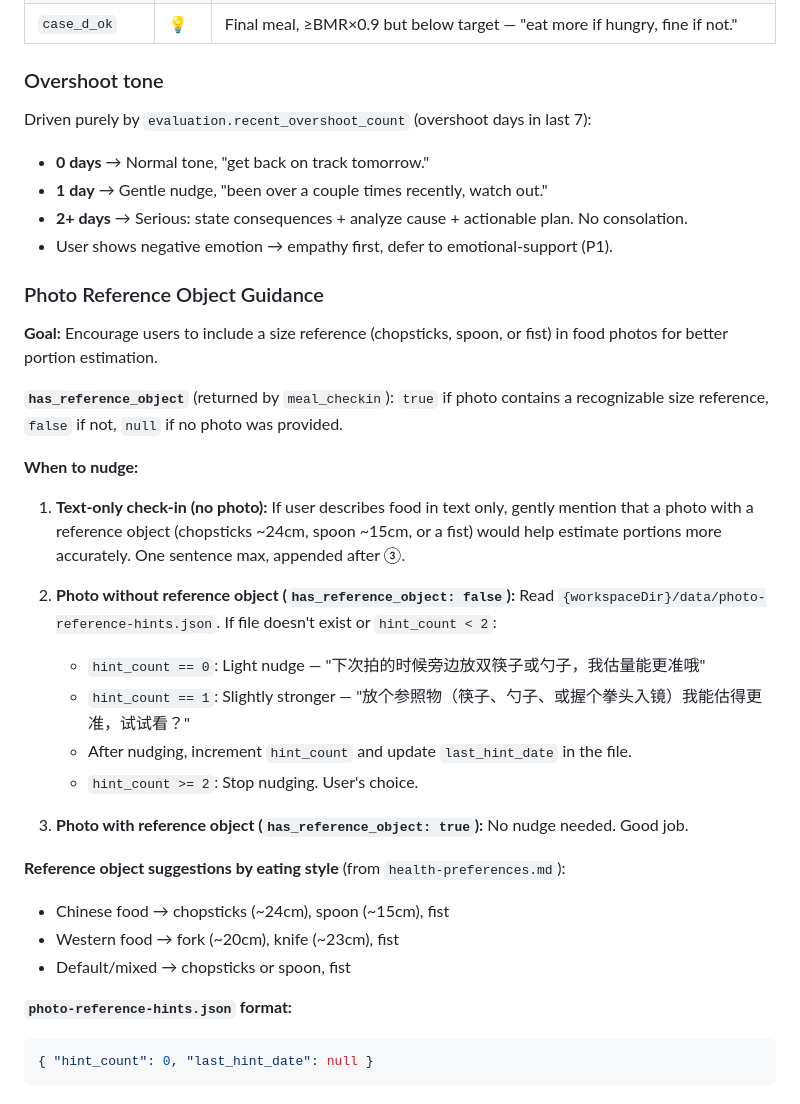
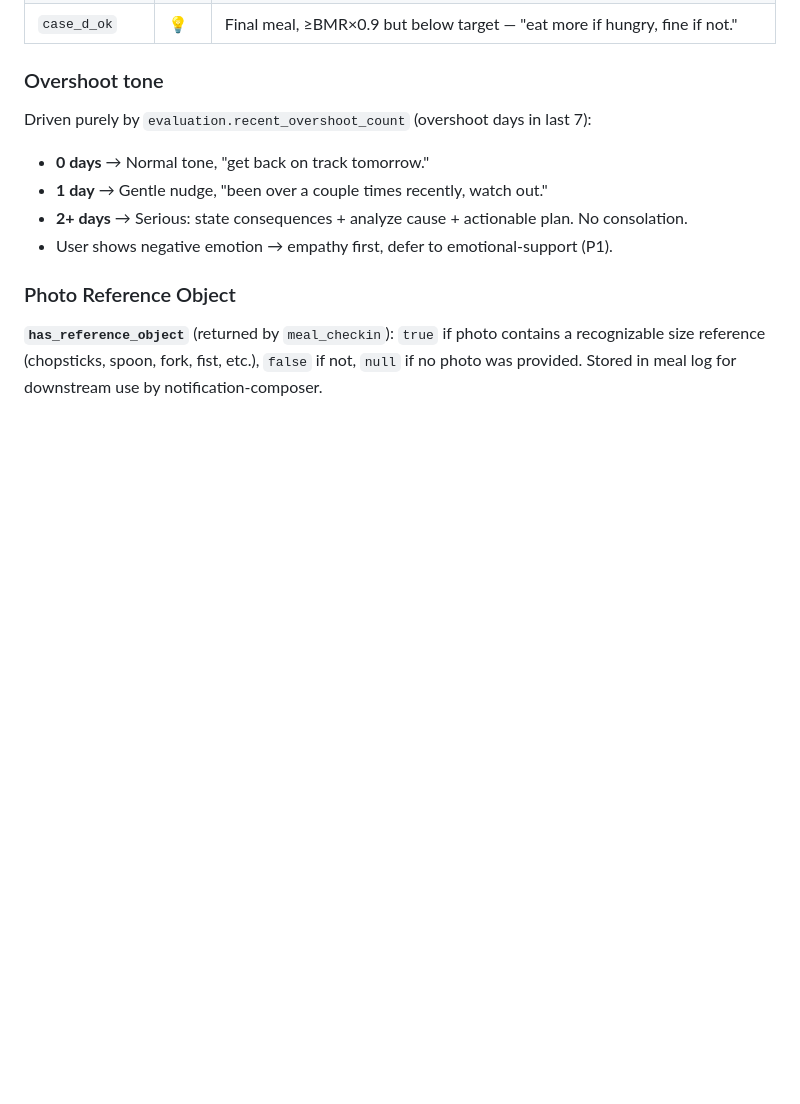
Before and after one commit to NanoRhino/weight-loss-skill, a Markdown page: diet-tracking-analysis/SKILL.md, the part around the change. Rendered like a GitHub page; blank space fills up the shorter version.

Commit message:
refactor: 参照物提醒逻辑移到 notification-composer，diet-tracking 只保留字段定义

````diff
--- a/diet-tracking-analysis/SKILL.md
+++ b/diet-tracking-analysis/SKILL.md
@@ -267,30 +267,6 @@ Driven purely by `evaluation.recent_overshoot_count` (overshoot days in last 7):
 - **2+ days** → Serious: state consequences + analyze cause + actionable plan. No consolation.
 - User shows negative emotion → empathy first, defer to emotional-support (P1).
 
-### Photo Reference Object Guidance
+### Photo Reference Object
 
-**Goal:** Encourage users to include a size reference (chopsticks, spoon, or fist) in food photos for better portion estimation.
-
-**`has_reference_object`** (returned by `meal_checkin`): `true` if photo contains a recognizable size reference, `false` if not, `null` if no photo was provided.
-
-**When to nudge:**
-
-1. **Text-only check-in (no photo):** If user describes food in text only, gently mention that a photo with a reference object (chopsticks ~24cm, spoon ~15cm, or a fist) would help estimate portions more accurately. One sentence max, appended after ③.
-
-2. **Photo without reference object (`has_reference_object: false`):** Read `{workspaceDir}/data/photo-reference-hints.json`. If file doesn't exist or `hint_count < 2`:
-   - `hint_count == 0`: Light nudge — "下次拍的时候旁边放双筷子或勺子，我估量能更准哦"
-   - `hint_count == 1`: Slightly stronger — "放个参照物（筷子、勺子、或握个拳头入镜）我能估得更准，试试看？"
-   - After nudging, increment `hint_count` and update `last_hint_date` in the file.
-   - `hint_count >= 2`: Stop nudging. User's choice.
-
-3. **Photo with reference object (`has_reference_object: true`):** No nudge needed. Good job.
-
-**Reference object suggestions by eating style** (from `health-preferences.md`):
-- Chinese food → chopsticks (~24cm), spoon (~15cm), fist
-- Western food → fork (~20cm), knife (~23cm), fist
-- Default/mixed → chopsticks or spoon, fist
-
-**`photo-reference-hints.json` format:**
-```json
-{ "hint_count": 0, "last_hint_date": null }
-```
+**`has_reference_object`** (returned by `meal_checkin`): `true` if photo contains a recognizable size reference (chopsticks, spoon, fork, fist, etc.), `false` if not, `null` if no photo was provided. Stored in meal log for downstream use by notification-composer.
````
Also changed, not shown: notification-composer/SKILL.md (+11 -1 lines).
